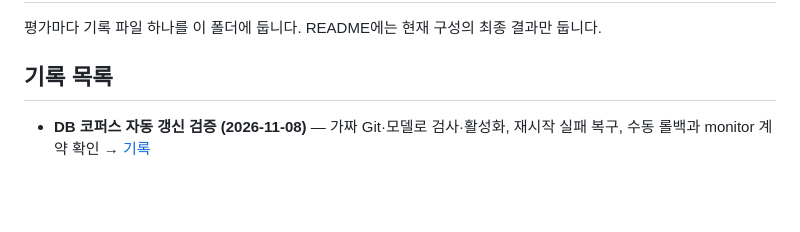
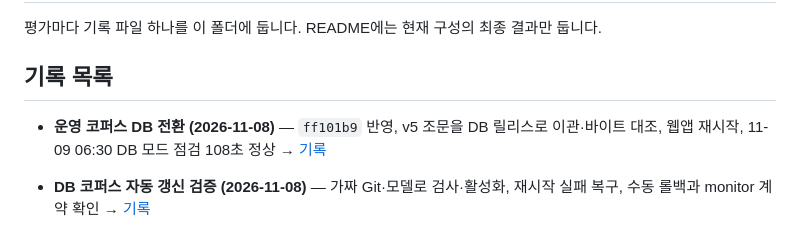
Before and after one commit to bhsong/lawbot, a Markdown page: docs/evals/README.md, the part around the change. Rendered like a GitHub page; blank space fills up the shorter version.

```diff
--- a/docs/evals/README.md
+++ b/docs/evals/README.md
@@ -4,6 +4,7 @@
 
 ## 기록 목록
 
+- **운영 코퍼스 DB 전환 (2026-11-08)** — `ff101b9` 반영, v5 조문을 DB 릴리스로 이관·바이트 대조, 웹앱 재시작, 11-09 06:30 DB 모드 점검 108초 정상 → [기록](2026-11-08-deploy-corpus-db.md)
 - **DB 코퍼스 자동 갱신 검증 (2026-11-08)** — 가짜 Git·모델로 검사·활성화, 재시작 실패 복구, 수동 롤백과 monitor 계약 확인 → [기록](2026-11-08-articles-update-db.md)
 - **DB 코퍼스 검색 동등성 (2026-11-08)** — v5 CSV·DB의 문서·검색 결과·캐시 키 일치, DB 모드 대역 E2E와 원본 내보내기 검증 → [기록](2026-11-08-corpus-from-db.md)
 - **데이터셋 스냅샷 검증 (2026-11-08)** — v5 원본 바이트와 고정 Test 보존, 증분 분할 상속·충돌, 스냅샷 재실행 확인 → [기록](2026-11-08-dataset-snapshot.md)
```
Also changed, not shown: docs/evals/2026-11-08-deploy-corpus-db.md (added, +58 -0 lines).
